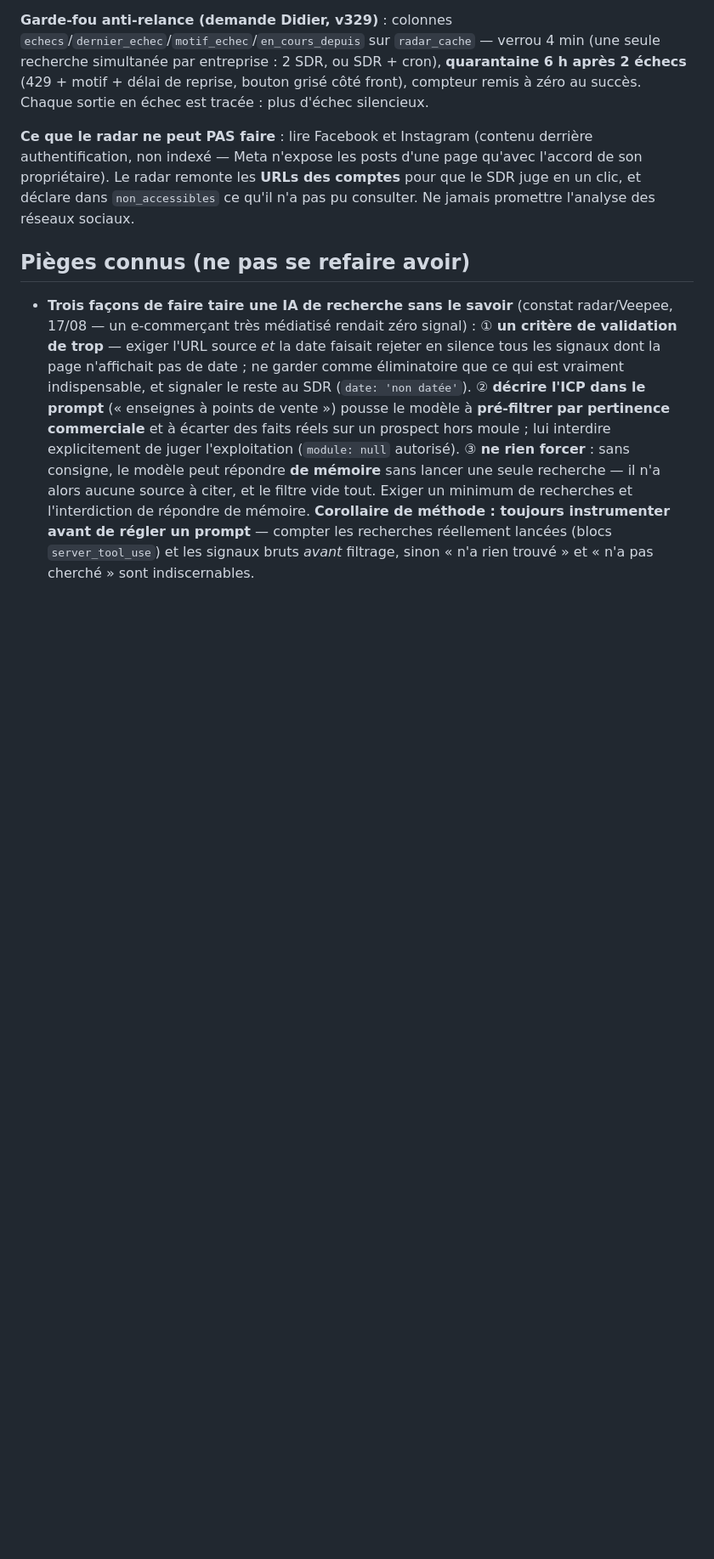
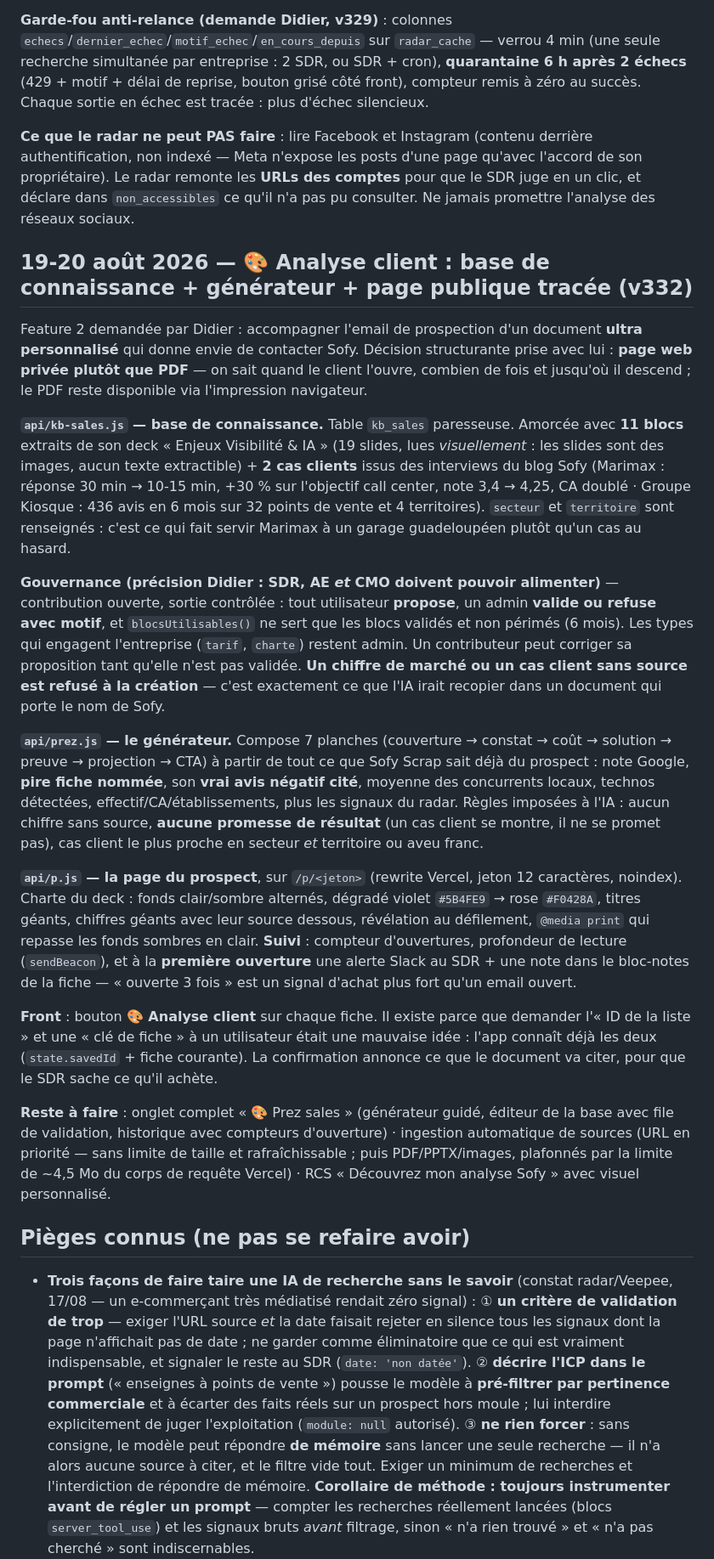
Before and after one commit to didampt/sofy-sdr-tool, a Markdown page: HANDOFF.md, the part around the change. Shown at 85% size. Rendered like a GitHub page; blank space fills up the shorter version.

Commit message:
docs: HANDOFF — feature 2 (base de connaissance gouvernée, générateur 7 planches, page publique tracée) et ce qui reste
Co-Authored-By: Claude Opus 5 <noreply@anthropic.com>

```diff
--- a/HANDOFF.md
+++ b/HANDOFF.md
@@ -239,6 +239,22 @@ Demande de **Franck** : quand une entreprise visite sofy.fr, la notification dit
 
 **Ce que le radar ne peut PAS faire** : lire Facebook et Instagram (contenu derrière authentification, non indexé — Meta n'expose les posts d'une page qu'avec l'accord de son propriétaire). Le radar remonte les **URLs des comptes** pour que le SDR juge en un clic, et déclare dans `non_accessibles` ce qu'il n'a pas pu consulter. Ne jamais promettre l'analyse des réseaux sociaux.
 
+## 19-20 août 2026 — 🎨 Analyse client : base de connaissance + générateur + page publique tracée (v332)
+
+Feature 2 demandée par Didier : accompagner l'email de prospection d'un document **ultra personnalisé** qui donne envie de contacter Sofy. Décision structurante prise avec lui : **page web privée plutôt que PDF** — on sait quand le client l'ouvre, combien de fois et jusqu'où il descend ; le PDF reste disponible via l'impression navigateur.
+
+**`api/kb-sales.js` — base de connaissance.** Table `kb_sales` paresseuse. Amorcée avec **11 blocs** extraits de son deck « Enjeux Visibilité & IA » (19 slides, lues *visuellement* : les slides sont des images, aucun texte extractible) + **2 cas clients** issus des interviews du blog Sofy (Marimax : réponse 30 min → 10-15 min, +30 % sur l'objectif call center, note 3,4 → 4,25, CA doublé · Groupe Kiosque : 436 avis en 6 mois sur 32 points de vente et 4 territoires). `secteur` et `territoire` sont renseignés : c'est ce qui fait servir Marimax à un garage guadeloupéen plutôt qu'un cas au hasard.
+
+**Gouvernance (précision Didier : SDR, AE *et* CMO doivent pouvoir alimenter)** — contribution ouverte, sortie contrôlée : tout utilisateur **propose**, un admin **valide ou refuse avec motif**, et `blocsUtilisables()` ne sert que les blocs validés et non périmés (6 mois). Les types qui engagent l'entreprise (`tarif`, `charte`) restent admin. Un contributeur peut corriger sa proposition tant qu'elle n'est pas validée. **Un chiffre de marché ou un cas client sans source est refusé à la création** — c'est exactement ce que l'IA irait recopier dans un document qui porte le nom de Sofy.
+
+**`api/prez.js` — le générateur.** Compose 7 planches (couverture → constat → coût → solution → preuve → projection → CTA) à partir de tout ce que Sofy Scrap sait déjà du prospect : note Google, **pire fiche nommée**, son **vrai avis négatif cité**, moyenne des concurrents locaux, technos détectées, effectif/CA/établissements, plus les signaux du radar. Règles imposées à l'IA : aucun chiffre sans source, **aucune promesse de résultat** (un cas client se montre, il ne se promet pas), cas client le plus proche en secteur *et* territoire ou aveu franc.
+
+**`api/p.js` — la page du prospect**, sur `/p/<jeton>` (rewrite Vercel, jeton 12 caractères, noindex). Charte du deck : fonds clair/sombre alternés, dégradé violet `#5B4FE9` → rose `#F0428A`, titres géants, chiffres géants avec leur source dessous, révélation au défilement, `@media print` qui repasse les fonds sombres en clair. **Suivi** : compteur d'ouvertures, profondeur de lecture (`sendBeacon`), et à la **première ouverture** une alerte Slack au SDR + une note dans le bloc-notes de la fiche — « ouverte 3 fois » est un signal d'achat plus fort qu'un email ouvert.
+
+**Front** : bouton **🎨 Analyse client** sur chaque fiche. Il existe parce que demander l'« ID de la liste » et une « clé de fiche » à un utilisateur était une mauvaise idée : l'app connaît déjà les deux (`state.savedId` + fiche courante). La confirmation annonce ce que le document va citer, pour que le SDR sache ce qu'il achète.
+
+**Reste à faire** : onglet complet « 🎨 Prez sales » (générateur guidé, éditeur de la base avec file de validation, historique avec compteurs d'ouverture) · ingestion automatique de sources (URL en priorité — sans limite de taille et rafraîchissable ; puis PDF/PPTX/images, plafonnés par la limite de ~4,5 Mo du corps de requête Vercel) · RCS « Découvrez mon analyse Sofy » avec visuel personnalisé.
+
 ## Pièges connus (ne pas se refaire avoir)
 
 - **Trois façons de faire taire une IA de recherche sans le savoir** (constat radar/Veepee, 17/08 — un e-commerçant très médiatisé rendait zéro signal) : ① **un critère de validation de trop** — exiger l'URL source *et* la date faisait rejeter en silence tous les signaux dont la page n'affichait pas de date ; ne garder comme éliminatoire que ce qui est vraiment indispensable, et signaler le reste au SDR (`date: 'non datée'`). ② **décrire l'ICP dans le prompt** (« enseignes à points de vente ») pousse le modèle à **pré-filtrer par pertinence commerciale** et à écarter des faits réels sur un prospect hors moule ; lui interdire explicitement de juger l'exploitation (`module: null` autorisé). ③ **ne rien forcer** : sans consigne, le modèle peut répondre **de mémoire** sans lancer une seule recherche — il n'a alors aucune source à citer, et le filtre vide tout. Exiger un minimum de recherches et l'interdiction de répondre de mémoire. **Corollaire de méthode : toujours instrumenter avant de régler un prompt** — compter les recherches réellement lancées (blocs `server_tool_use`) et les signaux bruts *avant* filtrage, sinon « n'a rien trouvé » et « n'a pas cherché » sont indiscernables.
```
